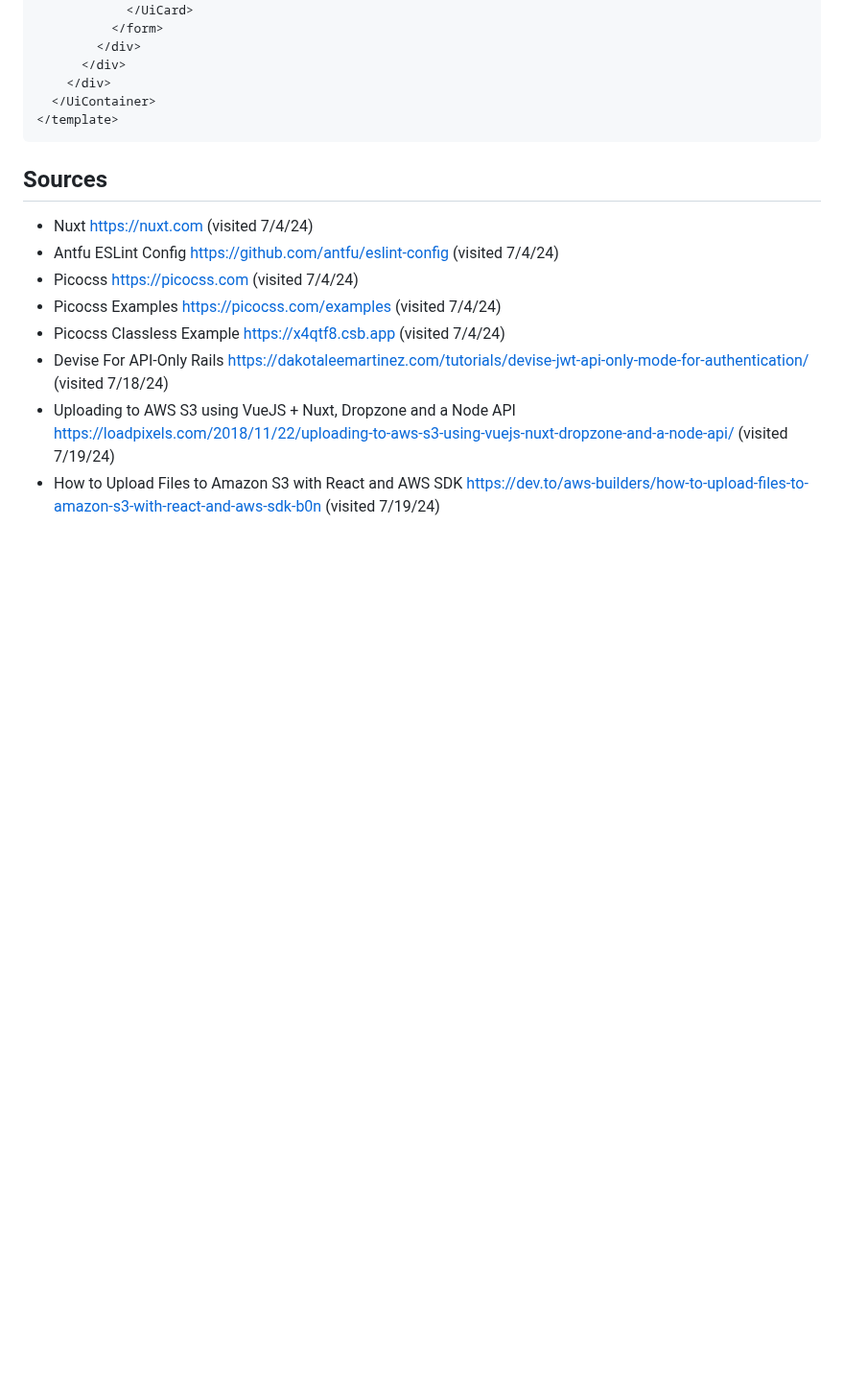
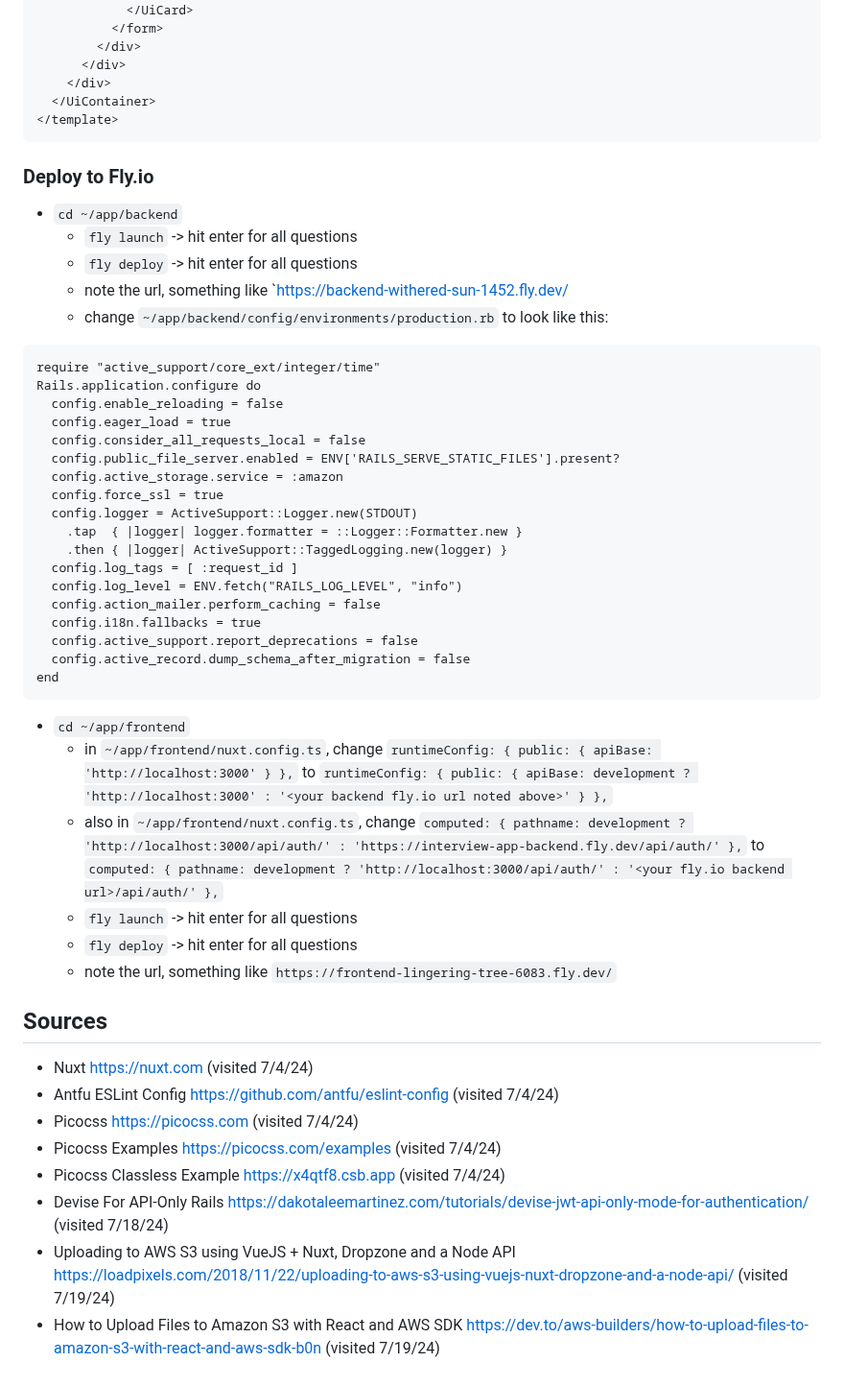
Before and after one commit to mark-mcdermott/drivetracks-wip-nuxt3, a Markdown page: README.md, the part around the change. Shown at 96% size. Drawn GitHub-style; blank space fills up the shorter version.

````diff
--- a/README.md
+++ b/README.md
@@ -1913,6 +1913,40 @@ onMounted(fetchUser)
 </template>
 ```
 
+### Deploy to Fly.io
+- `cd ~/app/backend`
+  - `fly launch` -> hit enter for all questions
+  - `fly deploy` -> hit enter for all questions
+  - note the url, something like `https://backend-withered-sun-1452.fly.dev/
+  - change `~/app/backend/config/environments/production.rb` to look like this:
+```
+require "active_support/core_ext/integer/time"
+Rails.application.configure do
+  config.enable_reloading = false
+  config.eager_load = true
+  config.consider_all_requests_local = false
+  config.public_file_server.enabled = ENV['RAILS_SERVE_STATIC_FILES'].present?
+  config.active_storage.service = :amazon
+  config.force_ssl = true
+  config.logger = ActiveSupport::Logger.new(STDOUT)
+    .tap  { |logger| logger.formatter = ::Logger::Formatter.new }
+    .then { |logger| ActiveSupport::TaggedLogging.new(logger) }
+  config.log_tags = [ :request_id ]
+  config.log_level = ENV.fetch("RAILS_LOG_LEVEL", "info")
+  config.action_mailer.perform_caching = false
+  config.i18n.fallbacks = true
+  config.active_support.report_deprecations = false
+  config.active_record.dump_schema_after_migration = false
+end
+```
+
+- `cd ~/app/frontend`
+  - in `~/app/frontend/nuxt.config.ts`, change `runtimeConfig: { public: { apiBase: 'http://localhost:3000' } },` to `runtimeConfig: { public: { apiBase: development ? 'http://localhost:3000' : '<your backend fly.io url noted above>' } },`
+  - also in `~/app/frontend/nuxt.config.ts`, change `computed: { pathname: development ? 'http://localhost:3000/api/auth/' : 'https://interview-app-backend.fly.dev/api/auth/' },` to `computed: { pathname: development ? 'http://localhost:3000/api/auth/' : '<your fly.io backend url>/api/auth/' },`
+  - `fly launch` -> hit enter for all questions
+  - `fly deploy` -> hit enter for all questions
+  - note the url, something like `https://frontend-lingering-tree-6083.fly.dev/`
+
 
 
 ## Sources
````
